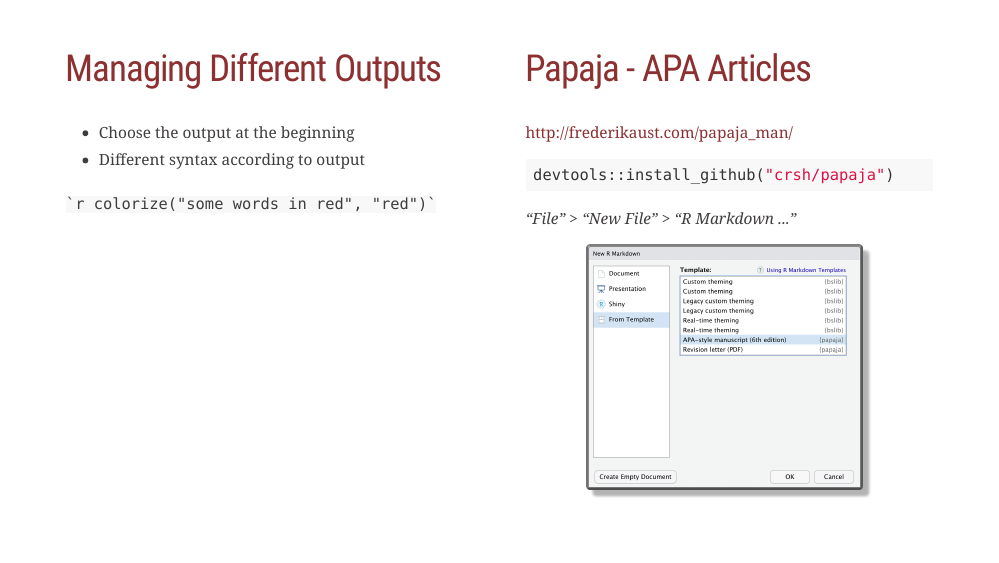
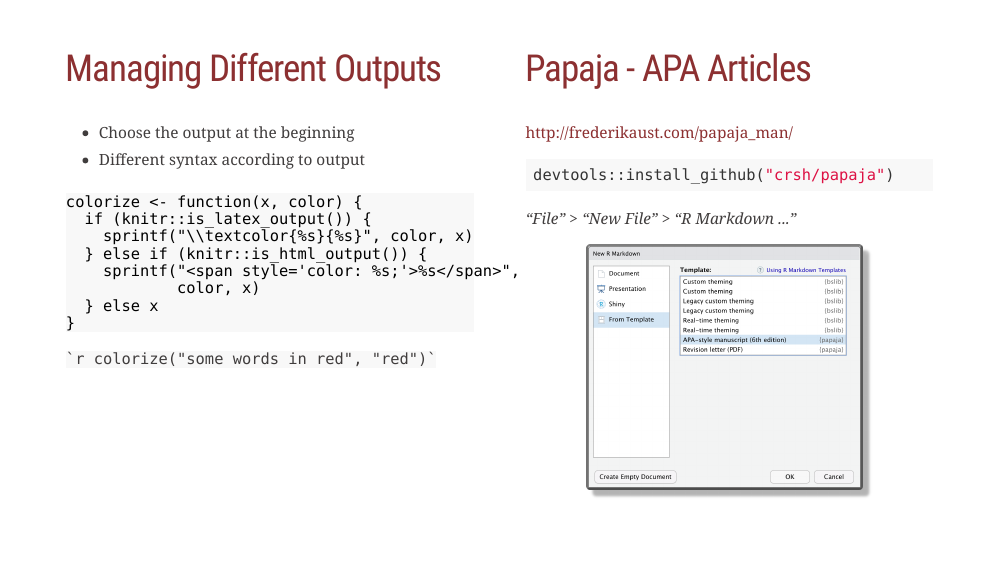
Before and after one commit to arca-dpss/course-R-Rmarkdown, an R Markdown document (files/slides/07-Rmarkdown-advanced.Rmd): page 4 of 6. The pictures show the slides in the output file files/slides/07-Rmarkdown-advanced.html that the author committed with the source; the slides are laid out offline by our stand-in for remark.js, each with all of its steps uncovered, in fonts that may differ from those the slides ask for, and without slide numbers, shadows or browser add-ons.

Commit message:
add code

````diff
--- a/files/slides/07-Rmarkdown-advanced.Rmd
+++ b/files/slides/07-Rmarkdown-advanced.Rmd
@@ -197,8 +197,15 @@ class: size-small
 - Choose the output at the beginning
 - Different syntax according to output
 
-```{r, eval=FALSE, echo= TRUE}
-
+```
+colorize <- function(x, color) {
+  if (knitr::is_latex_output()) {
+    sprintf("\\textcolor{%s}{%s}", color, x)
+  } else if (knitr::is_html_output()) {
+    sprintf("<span style='color: %s;'>%s</span>",
+            color, x)
+  } else x
+}
 ```
 
 `` `r knitr::inline_expr('colorize("some words in red", "red")')` ``
````
Also changed, not shown: files/slides/07-Rmarkdown-advanced.html.
